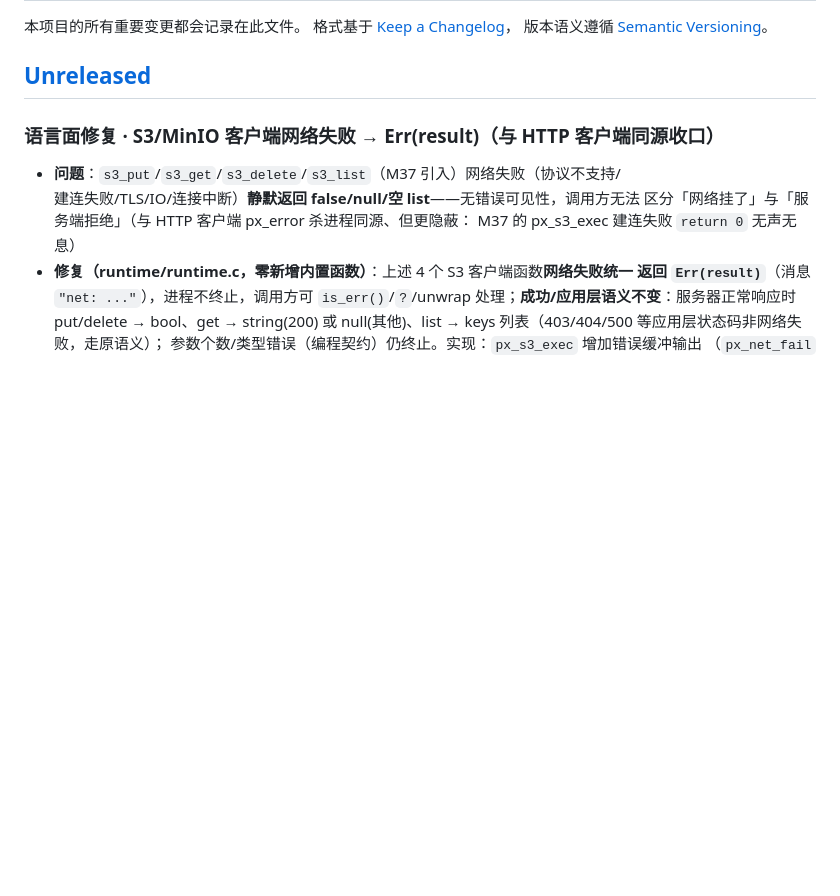
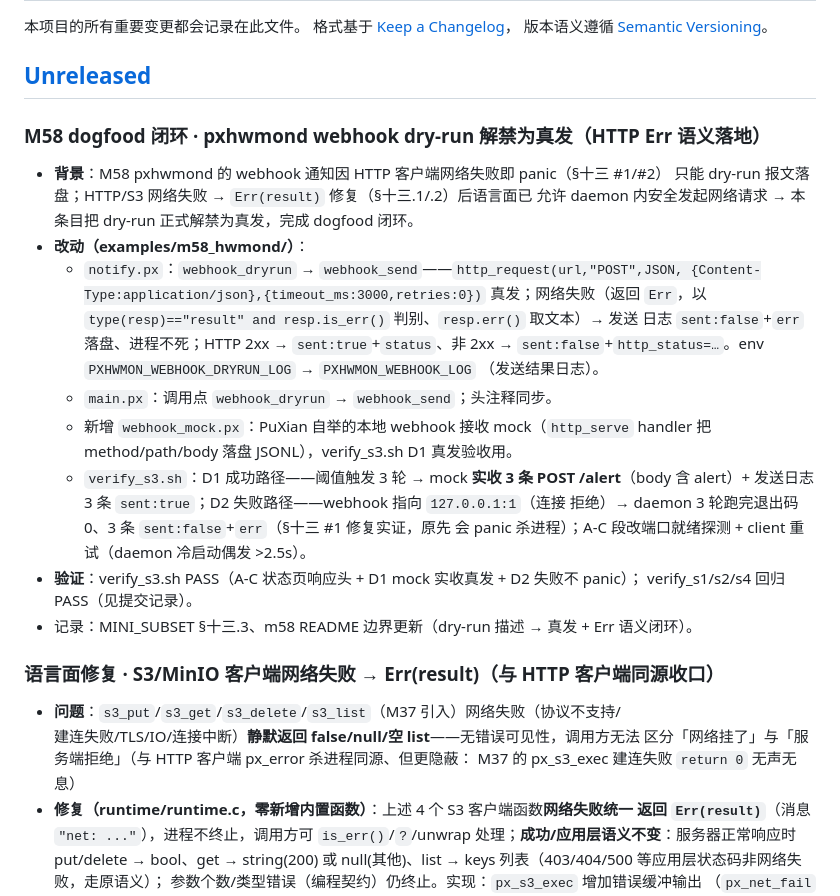
Before and after one commit to NanzhanGroup/PuXian, a Markdown page: CHANGELOG.md, the part around the change. GitHub-like rendering; blank space fills up the shorter version.

```diff
--- a/CHANGELOG.md
+++ b/CHANGELOG.md
@@ -5,6 +5,29 @@
 版本语义遵循 [Semantic Versioning](https://semver.org/lang/zh-CN/)。
 
 ## [Unreleased]
+
+### M58 dogfood 闭环 · pxhwmond webhook dry-run 解禁为真发（HTTP Err 语义落地）
+
+- **背景**：M58 pxhwmond 的 webhook 通知因 HTTP 客户端网络失败即 panic（§十三 #1/#2）
+  只能 dry-run 报文落盘；HTTP/S3 网络失败 → `Err(result)` 修复（§十三.1/.2）后语言面已
+  允许 daemon 内安全发起网络请求 → 本条目把 dry-run 正式解禁为真发，完成 dogfood 闭环。
+- **改动（examples/m58_hwmond/）**：
+  - `notify.px`：`webhook_dryrun` → `webhook_send`——`http_request(url,"POST",JSON,
+    {Content-Type:application/json},{timeout_ms:3000,retries:0})` 真发；网络失败（返回
+    `Err`，以 `type(resp)=="result" and resp.is_err()` 判别、`resp.err()` 取文本）→ 发送
+    日志 `sent:false`+`err` 落盘、进程不死；HTTP 2xx → `sent:true`+`status`、非 2xx →
+    `sent:false`+`http_status=…`。env `PXHWMON_WEBHOOK_DRYRUN_LOG` → `PXHWMON_WEBHOOK_LOG`
+    （发送结果日志）。
+  - `main.px`：调用点 `webhook_dryrun` → `webhook_send`；头注释同步。
+  - 新增 `webhook_mock.px`：PuXian 自举的本地 webhook 接收 mock（`http_serve` handler 把
+    method/path/body 落盘 JSONL），verify_s3.sh D1 真发验收用。
+  - `verify_s3.sh`：D1 成功路径——阈值触发 3 轮 → mock **实收 3 条 POST /alert**（body 含
+    alert）+ 发送日志 3 条 `sent:true`；D2 失败路径——webhook 指向 `127.0.0.1:1`（连接
+    拒绝）→ daemon 3 轮跑完退出码 0、3 条 `sent:false`+`err`（§十三 #1 修复实证，原先
+    会 panic 杀进程）；A-C 段改端口就绪探测 + client 重试（daemon 冷启动偶发 >2.5s）。
+- **验证**：verify_s3.sh PASS（A-C 状态页响应头 + D1 mock 实收真发 + D2 失败不 panic）；
+  verify_s1/s2/s4 回归 PASS（见提交记录）。
+- 记录：MINI_SUBSET §十三.3、m58 README 边界更新（dry-run 描述 → 真发 + Err 语义闭环）。
 
 ### 语言面修复 · S3/MinIO 客户端网络失败 → Err(result)（与 HTTP 客户端同源收口）
 
```
Also changed, not shown: docs/MINI_SUBSET.md (+22 -0 lines), examples/m58_hwmond/README.md (+14 -9 lines).
